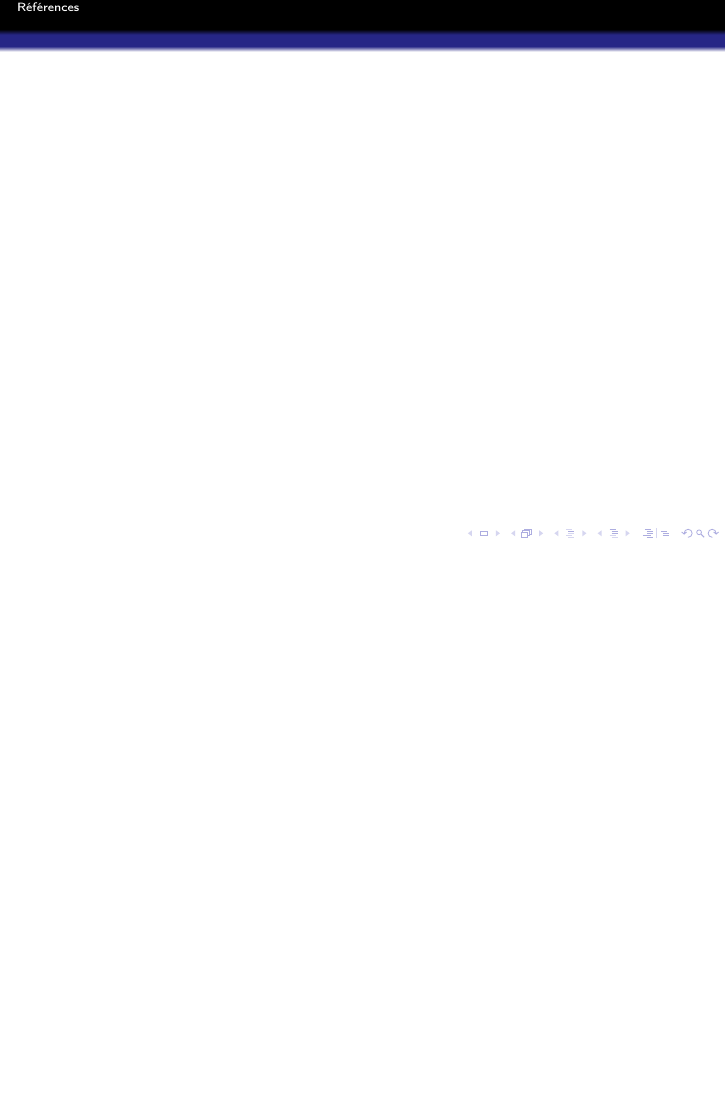
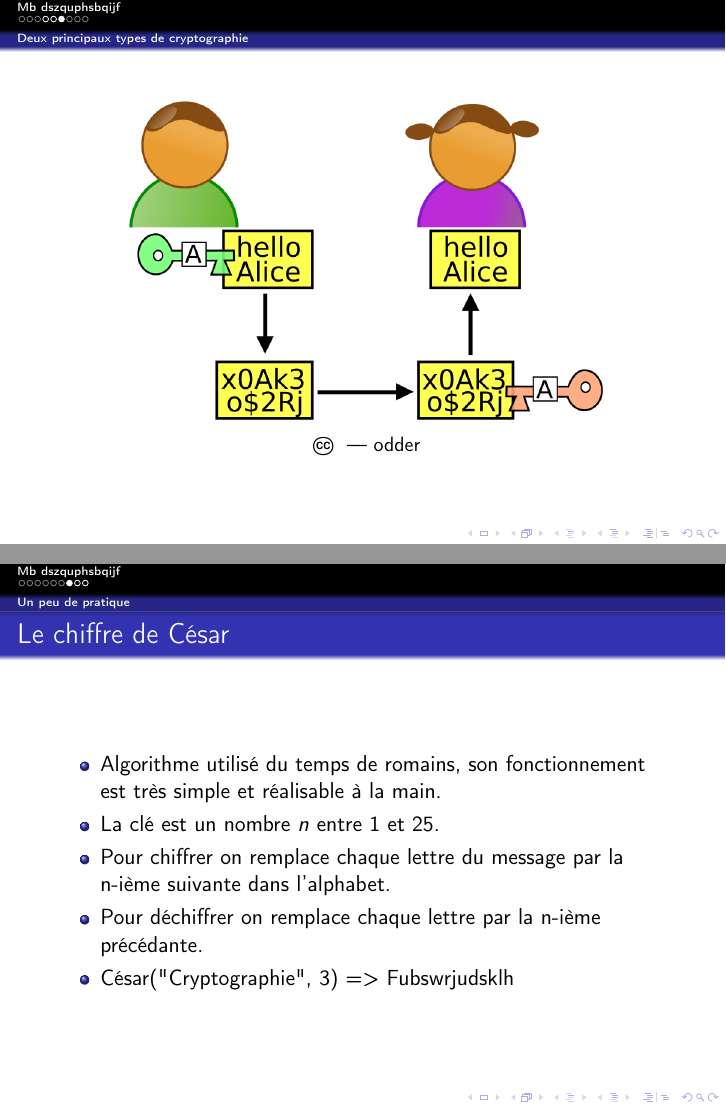
Before and after one commit to trog-levrai/crypto-party, LaTeX slides (src/crypto.tex): page 7 of 7 before the commit and pages 7 and 13 of 18 after it, the two joined at a grey line, the shorter picture padded with empty space. Compiled offline with pdfLaTeX.

Commit message:
Add Cesar ciĥer explanations and a few examples with images

```diff
--- a/src/crypto.tex
+++ b/src/crypto.tex
@@ -83,3 +83,28 @@
                 \end{itemize}
             \end{center}
         \end{frame}
+        \begin{frame}
+            \begin{center}
+                \begin{figure}
+                    \includegraphics[scale=0.30]{img/asymmetric.png}
+                    \caption{\cc --- odder}
+                \end{figure}
+            \end{center}
+        \end{frame}
+    \subsection{Un peu de pratique}
+        \begin{frame}{label=cesar}
+            \frametitle{Le chiffre de César}
+            \begin{center}
+                \begin{itemize}
+                    \item Algorithme utilisé du temps de romains, son fonctionnement est très simple et réalisable à la main.
+                    \pause
+                    \item La clé est un nombre \textit{n} entre 1 et 25.
+                    \pause
+                    \item Pour chiffrer on remplace chaque lettre du message par la n-ième suivante dans l'alphabet.
+                    \pause
+                    \item Pour déchiffrer on remplace chaque lettre par la n-ième précédante.
+                    \pause
+                    \item César("Cryptographie", 3) \pause => Fubswrjudsklh
+                \end{itemize}
+            \end{center}
+        \end{frame}
```
Also changed, not shown: img/aes_chain.jpg (added), img/aes_no_chain.jpg (added), img/asymmetric.png (added), img/plain.jpg (added), src/crypto.tex (31 more changed lines), 1 other file.
